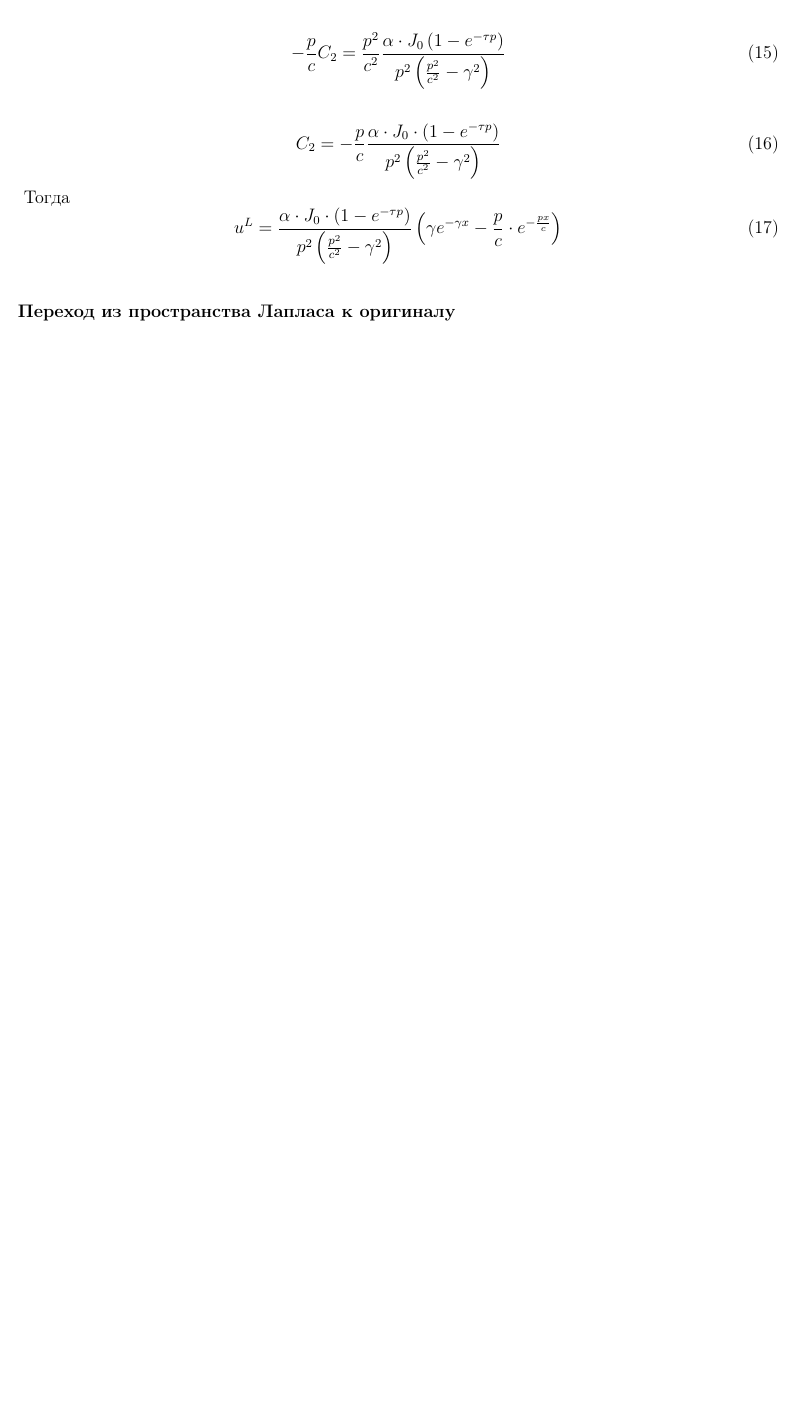
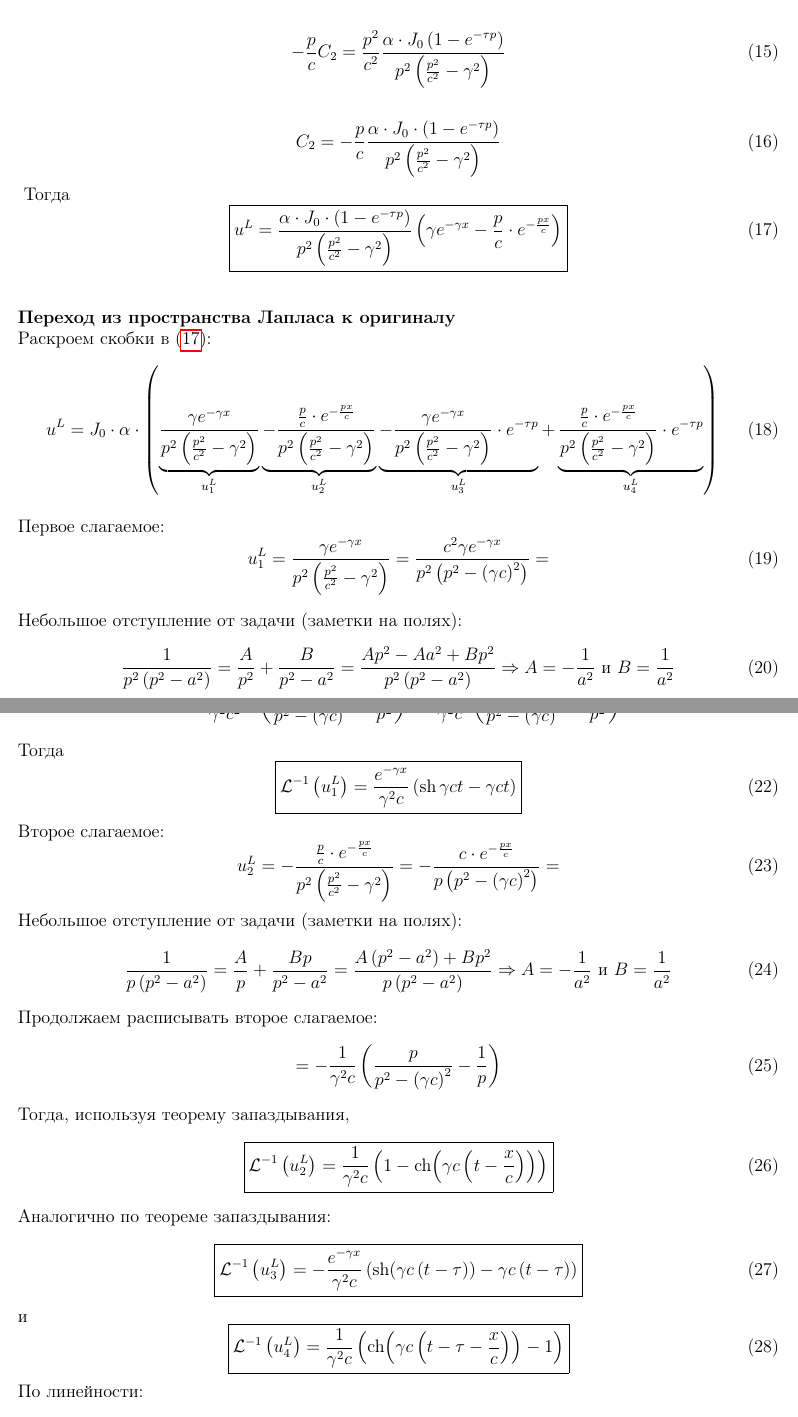
Before and after one commit to mualal/source, a LaTeX document (tex/waves2022/main.tex): part of page 3 of 3 before the commit and two parts of pages 3 and 4 of 4 after it, the two joined at a grey line, cut so that both start at the same text, the shorter picture padded with empty space. Compiled offline with pdfLaTeX.

Commit message:
waves2022: continue

```diff
--- a/tex/waves2022/main.tex
+++ b/tex/waves2022/main.tex
@@ -150,8 +150,58 @@ C_2=-\frac{p}{c}\frac{\alpha\cdot J_0\cdot\left(1-e^{-\tau p}\right)}{p^2\left(\
 \eeq
 \end{solution}
 Тогда
-\beq
-u^L=\frac{\alpha\cdot J_0\cdot\left(1-e^{-\tau p}\right)}{p^2\left(\frac{p^2}{c^2}-\gamma^2\right)}\left(\gamma e^{-\gamma x}-\frac{p}{c}\cdot e^{-\frac{px}{c}}\right)
+\beq\label{LaplaceEq}
+\boxed{u^L=\frac{\alpha\cdot J_0\cdot\left(1-e^{-\tau p}\right)}{p^2\left(\frac{p^2}{c^2}-\gamma^2\right)}\left(\gamma e^{-\gamma x}-\frac{p}{c}\cdot e^{-\frac{px}{c}}\right)}
 \eeq
 \\\\
 \textbf{Переход из пространства Лапласа к оригиналу}\\
+Раскроем скобки в \eqref{LaplaceEq}:
+\beq
+u^L=J_0\cdot\alpha\cdot\left(\underbrace{\frac{\gamma e^{-\gamma x}}{p^2\left(\frac{p^2}{c^2}-\gamma^2\right)}}_{u_1^L}\underbrace{-\frac{\frac{p}{c}\cdot e^{-\frac{px}{c}}}{p^2\left(\frac{p^2}{c^2}-\gamma^2\right)}}_{u_2^L}\underbrace{-\frac{\gamma e^{-\gamma x}}{p^2\left(\frac{p^2}{c^2}-\gamma^2\right)}\cdot e^{-\tau p}}_{u_3^L}+\underbrace{\frac{\frac{p}{c}\cdot e^{-\frac{px}{c}}}{p^2\left(\frac{p^2}{c^2}-\gamma^2\right)}\cdot e^{-\tau p}}_{u_4^L}\right)
+\eeq
+\\
+Первое слагаемое:
+\beq
+u_1^L=\frac{\gamma e^{-\gamma x}}{p^2\left(\frac{p^2}{c^2}-\gamma^2\right)}=\frac{c^2\gamma e^{-\gamma x}}{p^2\left(p^2-\left(\gamma c\right)^2\right)}=
+\eeq
+\\
+Небольшое отступление от задачи (заметки на полях):
+\beq
+\frac{1}{p^2\left(p^2-a^2\right)}=\frac{A}{p^2}+\frac{B}{p^2-a^2}=\frac{Ap^2-Aa^2+Bp^2}{p^2\left(p^2-a^2\right)}\Rightarrow A=-\frac{1}{a^2}\text{ и }B=\frac{1}{a^2}
+\eeq
+Продолжаем расписывать первое слагаемое:
+\beq
+=\frac{c^2\gamma e^{-\gamma x}}{\gamma^2c^2}\left(\frac{1}{p^2-\left(\gamma c\right)^2}-\frac{1}{p^2}\right)=\frac{e^{-\gamma x}}{\gamma^2 c}\left(\frac{\gamma c}{p^2-\left(\gamma c\right)^2}-\frac{\gamma c}{p^2}\right)
+\eeq
+Тогда
+\beq
+\boxed{\mathcal{L}^{-1}\left(u_1^L\right)=\frac{e^{-\gamma x}}{\gamma^2c}\left(\text{sh}\,\gamma c t-\gamma c t\right)}
+\eeq
+Второе слагаемое:
+\beq
+u_2^L=-\frac{\frac{p}{c}\cdot e^{-\frac{px}{c}}}{p^2\left(\frac{p^2}{c^2}-\gamma^2\right)}=-\frac{c\cdot e^{-\frac{px}{c}}}{p\left(p^2-\left(\gamma c\right)^2\right)}=
+\eeq
+Небольшое отступление от задачи (заметки на полях):
+\beq
+\frac{1}{p\left(p^2-a^2\right)}=\frac{A}{p}+\frac{Bp}{p^2-a^2}=\frac{A\left(p^2-a^2\right)+Bp^2}{p\left(p^2-a^2\right)}\Rightarrow A=-\frac{1}{a^2}\text{ и }B=\frac{1}{a^2}
+\eeq
+Продолжаем расписывать второе слагаемое:
+\beq
+=-\frac{1}{\gamma^2c}\left(\frac{p}{p^2-\left(\gamma c\right)^2}-\frac{1}{p}\right)
+\eeq
+Тогда, используя теорему запаздывания,
+\beq
+\boxed{\mathcal{L}^{-1}\left(u_2^L\right)=\frac{1}{\gamma^2c}\left(1-\text{ch}\!\left(\gamma c\left(t-\frac{x}{c}\right)\right)\right)}
+\eeq
+Аналогично по теореме запаздывания:
+\beq
+\boxed{\mathcal{L}^{-1}\left(u_3^L\right)=-\frac{e^{-\gamma x}}{\gamma^2c}\left(\text{sh}\!\left(\gamma c \left(t-\tau\right)\right)-\gamma c \left(t-\tau\right)\right)}
+\eeq
+и
+\beq
+\boxed{\mathcal{L}^{-1}\left(u_4^L\right)=\frac{1}{\gamma^2c}\left(\text{ch}\!\left(\gamma c\left(t-\tau-\frac{x}{c}\right)\right)-1\right)}
+\eeq
+По линейности:
+\beq
+\mathcal{L}^{-1}\left(u^L\right)=J_0\cdot\alpha\cdot\left(\mathcal{L}^{-1}\left(u_1^L\right)+\mathcal{L}^{-1}\left(u_2^L\right)+\mathcal{L}^{-1}\left(u_3^L\right)+\mathcal{L}^{-1}\left(u_4^L\right)\right)
+\eeq
```
Also changed, not shown: tex/waves2022/main.pdf, tex/waves2022/main.tex (5 more changed lines).
